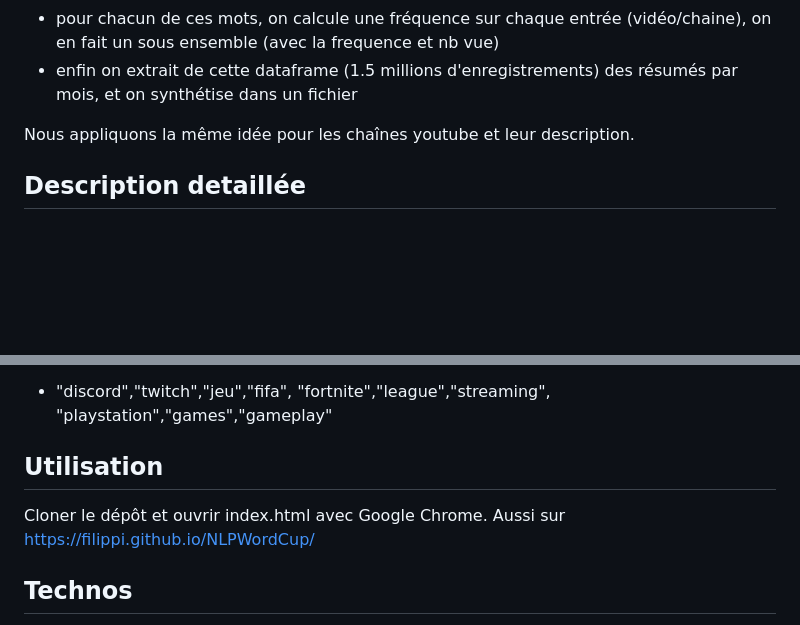
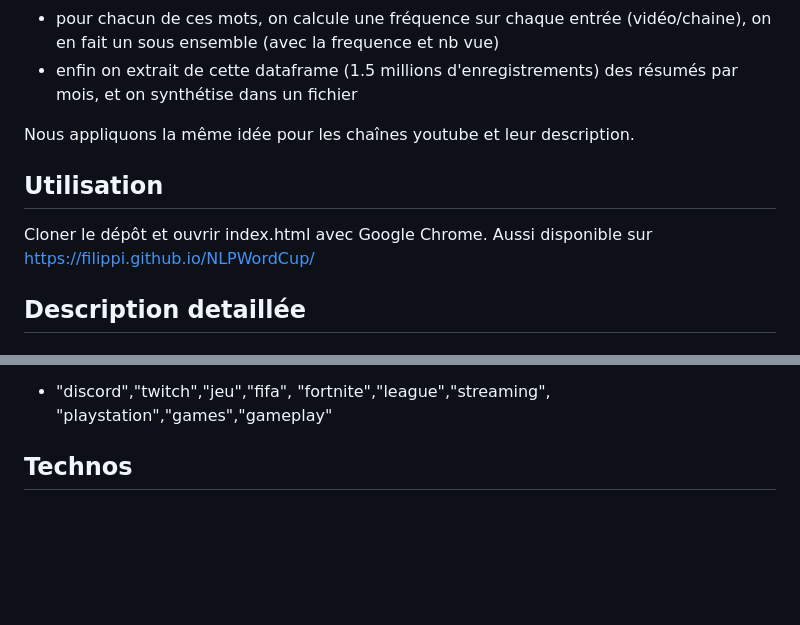
Before and after one commit to filippi/NLPWordCup, a Markdown page: README.md, 2 parts joined by grey strips. Rendered like a GitHub page; blank space fills up the shorter version.

Commit message:
added description

```diff
--- a/README.md
+++ b/README.md
@@ -13,6 +14,11 @@ Nous avons choisi 4 étapes intermédiaires:
 * enfin on extrait de cette dataframe (1.5 millions d'enregistrements) des résumés par mois, et on synthétise dans un fichier
 
 Nous appliquons la même idée pour les chaînes youtube et leur description.
+
+## Utilisation
+Cloner le dépôt et ouvrir index.html avec Google Chrome.
+Aussi disponible sur https://filippi.github.io/NLPWordCup/
+
 
 ## Description detaillée
 
@@ -50,11 +56,6 @@ Ceci nous a fourni 10 mots par catégorie. Avec cette liste on peut donc automat
 Par exemple, les mots qui décrivent correctement la categorie Gaming sont :
 * "discord","twitch","jeu","fifa", "fortnite","league","streaming", "playstation","games","gameplay"
 
-
-
-## Utilisation
-Cloner le dépôt et ouvrir index.html avec Google Chrome. Aussi sur https://filippi.github.io/NLPWordCup/
-
 ## Technos
 - D3.js -> pour la visualisation en course de Barchart
 - Panda -> Traitement et filtrage des données
```
Also changed, not shown: other parts of README.md (+1 -0 lines).
